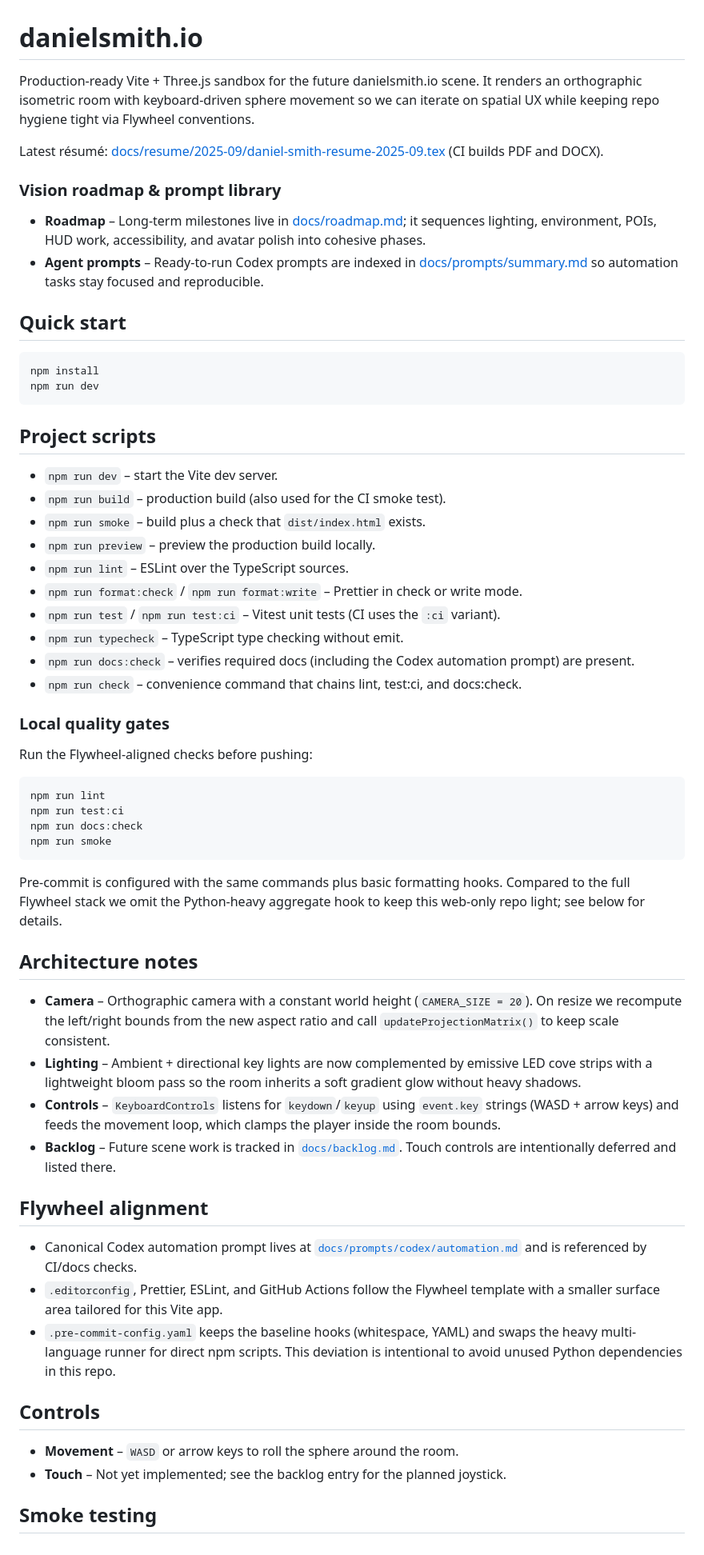
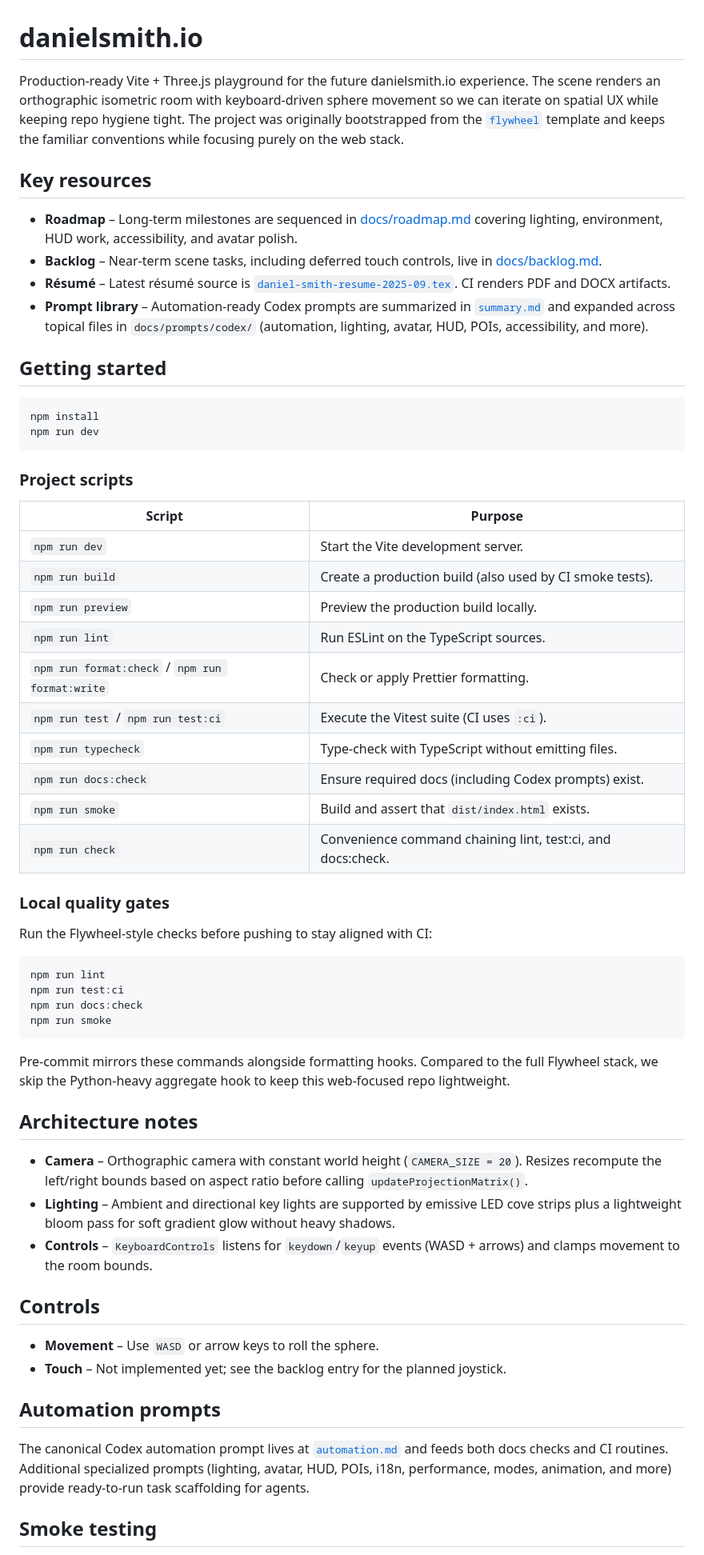
Before and after one commit to futuroptimist/danielsmith.io, a Markdown page: README.md, the part around one of its changes. Shown at 80% size. Rendered like a GitHub page.

Commit message:
📝 : – Revamp README messaging

````diff
--- a/README.md
+++ b/README.md
@@ -1,40 +1,49 @@
 # danielsmith.io
 
-Production-ready Vite + Three.js sandbox for the future danielsmith.io scene. It renders an orthographic isometric room with keyboard-driven sphere movement so we can iterate on spatial UX while keeping repo hygiene tight via Flywheel conventions.
+Production-ready Vite + Three.js playground for the future danielsmith.io experience.
+The scene renders an orthographic isometric room with keyboard-driven sphere movement so
+we can iterate on spatial UX while keeping repo hygiene tight. The project was originally
+bootstrapped from the [`flywheel`](https://github.com/futuroptimist/flywheel) template and
+keeps the familiar conventions while focusing purely on the web stack.
 
-Latest résumé: [docs/resume/2025-09/daniel-smith-resume-2025-09.tex](docs/resume/2025-09/daniel-smith-resume-2025-09.tex) (CI builds PDF and DOCX).
+## Key resources
 
-### Vision roadmap & prompt library
+- **Roadmap** – Long-term milestones are sequenced in [docs/roadmap.md](docs/roadmap.md)
+  covering lighting, environment, HUD work, accessibility, and avatar polish.
+- **Backlog** – Near-term scene tasks, including deferred touch controls, live in
+  [docs/backlog.md](docs/backlog.md).
+- **Résumé** – Latest résumé source is
+  [`daniel-smith-resume-2025-09.tex`][resume-src].
+  CI renders PDF and DOCX artifacts.
+- **Prompt library** – Automation-ready Codex prompts are summarized in
+  [`summary.md`][prompt-summary] and expanded across topical files in
+  `docs/prompts/codex/` (automation, lighting, avatar, HUD, POIs, accessibility, and more).
 
-- **Roadmap** – Long-term milestones live in [docs/roadmap.md](docs/roadmap.md); it sequences
-  lighting, environment, POIs, HUD work, accessibility, and avatar polish into cohesive phases.
-- **Agent prompts** – Ready-to-run Codex prompts are indexed in
-  [docs/prompts/summary.md](docs/prompts/summary.md) so automation tasks stay focused and
-  reproducible.
-
-## Quick start
+## Getting started
 
 ```bash
 npm install
 npm run dev
 ```
 
-## Project scripts
+### Project scripts
 
-- `npm run dev` – start the Vite dev server.
-- `npm run build` – production build (also used for the CI smoke test).
-- `npm run smoke` – build plus a check that `dist/index.html` exists.
-- `npm run preview` – preview the production build locally.
-- `npm run lint` – ESLint over the TypeScript sources.
-- `npm run format:check` / `npm run format:write` – Prettier in check or write mode.
-- `npm run test` / `npm run test:ci` – Vitest unit tests (CI uses the `:ci` variant).
-- `npm run typecheck` – TypeScript type checking without emit.
-- `npm run docs:check` – verifies required docs (including the Codex automation prompt) are present.
-- `npm run check` – convenience command that chains lint, test:ci, and docs:check.
+| Script | Purpose |
+| --- | --- |
+| `npm run dev` | Start the Vite development server. |
+| `npm run build` | Create a production build (also used by CI smoke tests). |
+| `npm run preview` | Preview the production build locally. |
+| `npm run lint` | Run ESLint on the TypeScript sources. |
+| `npm run format:check` / `npm run format:write` | Check or apply Prettier formatting. |
+| `npm run test` / `npm run test:ci` | Execute the Vitest suite (CI uses `:ci`). |
+| `npm run typecheck` | Type-check with TypeScript without emitting files. |
+| `npm run docs:check` | Ensure required docs (including Codex prompts) exist. |
+| `npm run smoke` | Build and assert that `dist/index.html` exists. |
+| `npm run check` | Convenience command chaining lint, test:ci, and docs:check. |
 
 ### Local quality gates
 
-Run the Flywheel-aligned checks before pushing:
+Run the Flywheel-style checks before pushing to stay aligned with CI:
 
 ```bash
 npm run lint
@@ -43,26 +52,31 @@ npm run docs:check
 npm run smoke
 ```
 
-Pre-commit is configured with the same commands plus basic formatting hooks. Compared to the full Flywheel stack we omit the Python-heavy aggregate hook to keep this web-only repo light; see below for details.
+Pre-commit mirrors these commands alongside formatting hooks. Compared to the full
+Flywheel stack, we skip the Python-heavy aggregate hook to keep this web-focused repo
+lightweight.
 
 ## Architecture notes
 
-- **Camera** – Orthographic camera with a constant world height (`CAMERA_SIZE = 20`). On resize we recompute the left/right bounds from the new aspect ratio and call `updateProjectionMatrix()` to keep scale consistent.
-- **Lighting** – Ambient + directional key lights are now complemented by emissive LED cove strips
-  with a lightweight bloom pass so the room inherits a soft gradient glow without heavy shadows.
-- **Controls** – `KeyboardControls` listens for `keydown`/`keyup` using `event.key` strings (WASD + arrow keys) and feeds the movement loop, which clamps the player inside the room bounds.
-- **Backlog** – Future scene work is tracked in [`docs/backlog.md`](docs/backlog.md). Touch controls are intentionally deferred and listed there.
-
-## Flywheel alignment
-
-- Canonical Codex automation prompt lives at [`docs/prompts/codex/automation.md`](docs/prompts/codex/automation.md) and is referenced by CI/docs checks.
-- `.editorconfig`, Prettier, ESLint, and GitHub Actions follow the Flywheel template with a smaller surface area tailored for this Vite app.
-- `.pre-commit-config.yaml` keeps the baseline hooks (whitespace, YAML) and swaps the heavy multi-language runner for direct npm scripts. This deviation is intentional to avoid unused Python dependencies in this repo.
+- **Camera** – Orthographic camera with constant world height (`CAMERA_SIZE = 20`). Resizes
+  recompute the left/right bounds based on aspect ratio before calling
+  `updateProjectionMatrix()`.
+- **Lighting** – Ambient and directional key lights are supported by emissive LED cove
+  strips plus a lightweight bloom pass for soft gradient glow without heavy shadows.
+- **Controls** – `KeyboardControls` listens for `keydown`/`keyup` events (WASD + arrows) and
+  clamps movement to the room bounds.
 
 ## Controls
 
-- **Movement** – `WASD` or arrow keys to roll the sphere around the room.
-- **Touch** – Not yet implemented; see the backlog entry for the planned joystick.
+- **Movement** – Use `WASD` or arrow keys to roll the sphere.
+- **Touch** – Not implemented yet; see the backlog entry for the planned joystick.
+
+## Automation prompts
+
+The canonical Codex automation prompt lives at
+[`automation.md`][automation-prompt] and feeds both docs
+checks and CI routines. Additional specialized prompts (lighting, avatar, HUD, POIs, i18n,
+performance, modes, animation, and more) provide ready-to-run task scaffolding for agents.
 
 ## Smoke testing
 
````
Also changed, not shown: other parts of README.md (+6 -1 lines).
